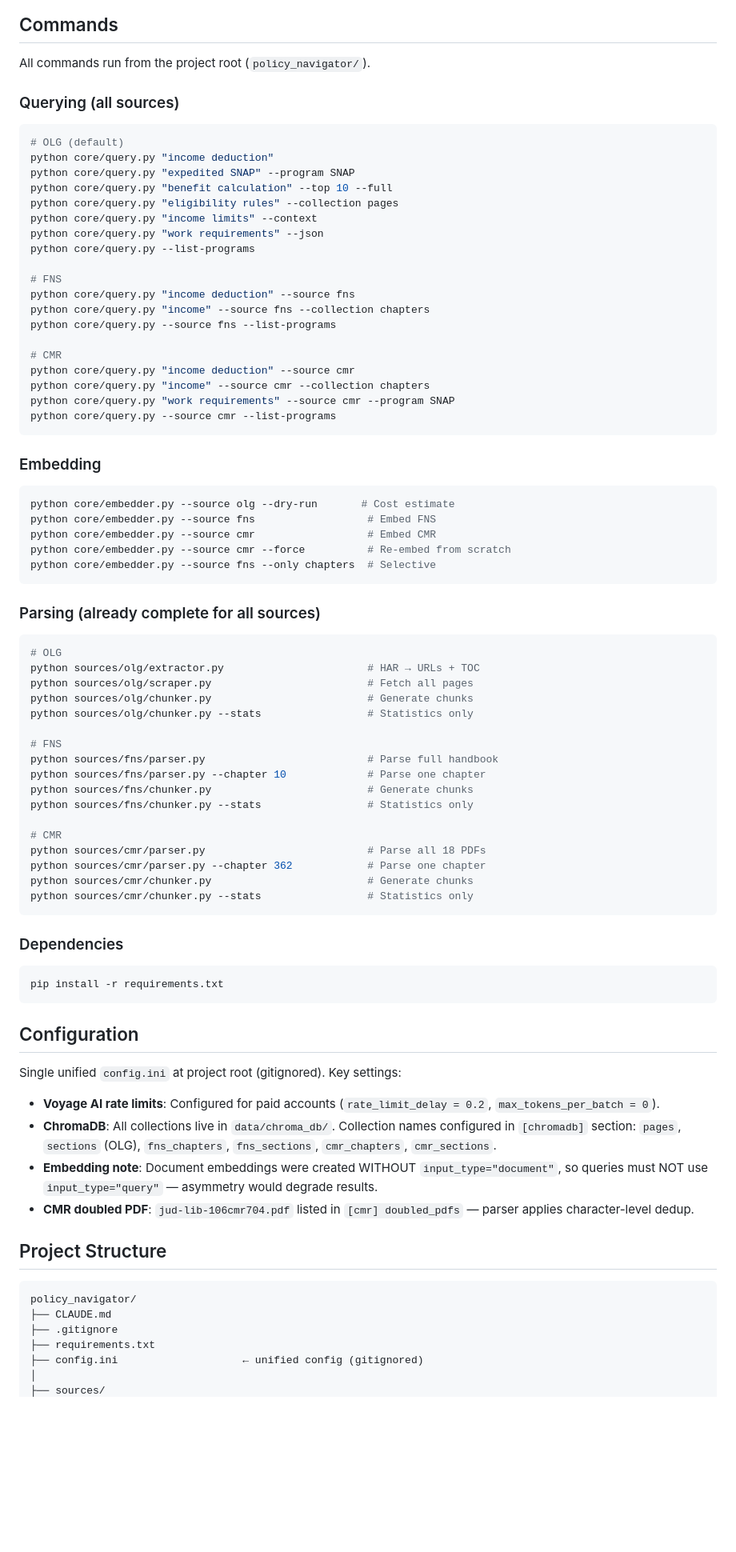
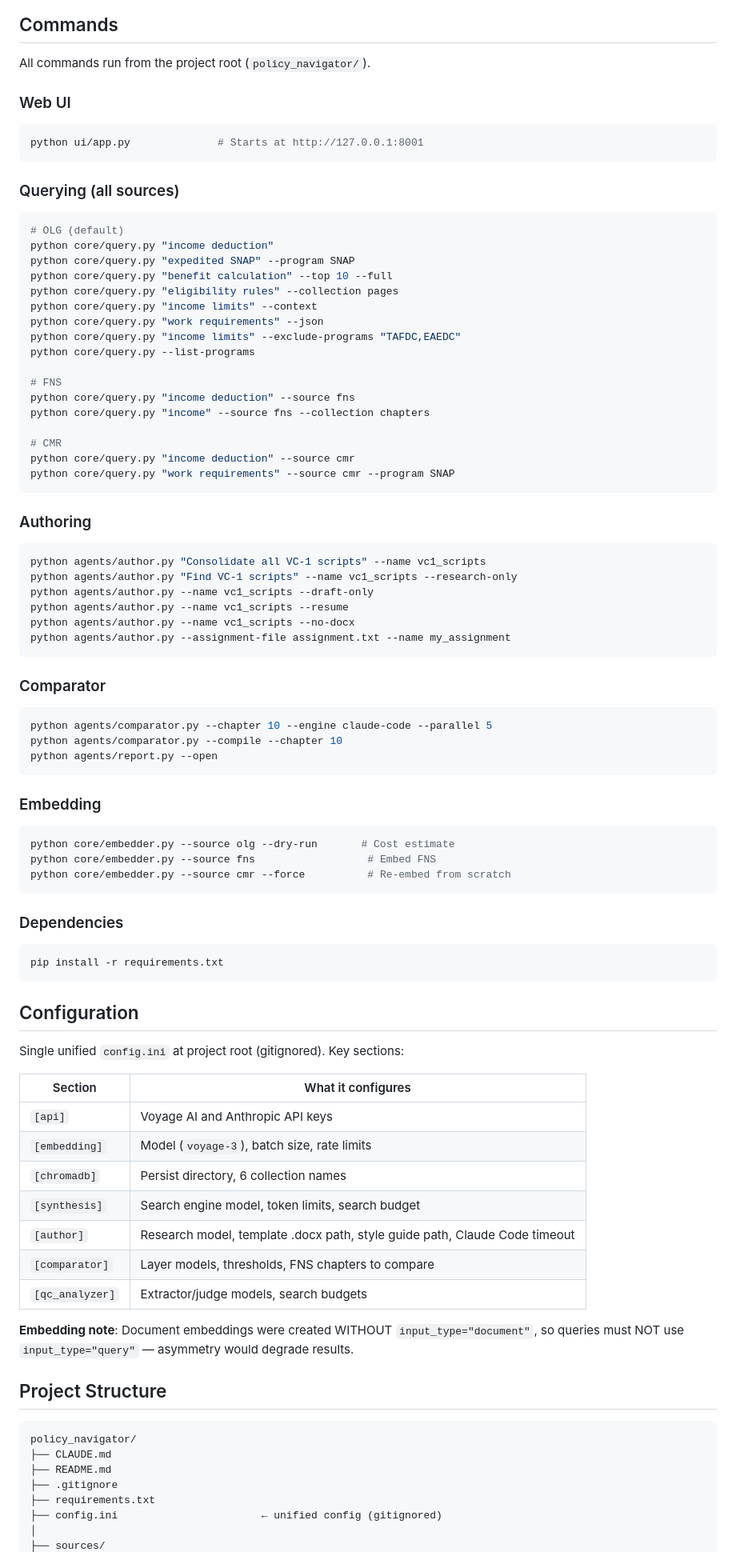
Before and after one commit to klmn800/regulatory-knowledgebase, a Markdown page: CLAUDE.md, the part around one of its changes. Shown at 80% size. Drawn GitHub-style; blank space fills up the shorter version.

````diff
--- a/CLAUDE.md
+++ b/CLAUDE.md
@@ -92,6 +147,11 @@ Fully complete (parse, chunk, embed, query).
 ## Commands
 
 All commands run from the project root (`policy_navigator/`).
+
+### Web UI
+```bash
+python ui/app.py              # Starts at http://127.0.0.1:8001
+```
 
 ### Querying (all sources)
 ```bash
@@ -102,48 +162,40 @@ python core/query.py "benefit calculation" --top 10 --full
 python core/query.py "eligibility rules" --collection pages
 python core/query.py "income limits" --context
 python core/query.py "work requirements" --json
+python core/query.py "income limits" --exclude-programs "TAFDC,EAEDC"
 python core/query.py --list-programs
 
 # FNS
 python core/query.py "income deduction" --source fns
 python core/query.py "income" --source fns --collection chapters
-python core/query.py --source fns --list-programs
 
 # CMR
 python core/query.py "income deduction" --source cmr
-python core/query.py "income" --source cmr --collection chapters
 python core/query.py "work requirements" --source cmr --program SNAP
-python core/query.py --source cmr --list-programs
+```
+
+### Authoring
+```bash
+python agents/author.py "Consolidate all VC-1 scripts" --name vc1_scripts
+python agents/author.py "Find VC-1 scripts" --name vc1_scripts --research-only
+python agents/author.py --name vc1_scripts --draft-only
+python agents/author.py --name vc1_scripts --resume
+python agents/author.py --name vc1_scripts --no-docx
+python agents/author.py --assignment-file assignment.txt --name my_assignment
+```
+
+### Comparator
+```bash
+python agents/comparator.py --chapter 10 --engine claude-code --parallel 5
+python agents/comparator.py --compile --chapter 10
+python agents/report.py --open
 ```
 
 ### Embedding
 ```bash
 python core/embedder.py --source olg --dry-run       # Cost estimate
 python core/embedder.py --source fns                  # Embed FNS
-python core/embedder.py --source cmr                  # Embed CMR
 python core/embedder.py --source cmr --force          # Re-embed from scratch
-python core/embedder.py --source fns --only chapters  # Selective
-```
-
-### Parsing (already complete for all sources)
-```bash
-# OLG
-python sources/olg/extractor.py                       # HAR → URLs + TOC
-python sources/olg/scraper.py                         # Fetch all pages
-python sources/olg/chunker.py                         # Generate chunks
-python sources/olg/chunker.py --stats                 # Statistics only
-
-# FNS
-python sources/fns/parser.py                          # Parse full handbook
-python sources/fns/parser.py --chapter 10             # Parse one chapter
-python sources/fns/chunker.py                         # Generate chunks
-python sources/fns/chunker.py --stats                 # Statistics only
-
-# CMR
-python sources/cmr/parser.py                          # Parse all 18 PDFs
-python sources/cmr/parser.py --chapter 362            # Parse one chapter
-python sources/cmr/chunker.py                         # Generate chunks
-python sources/cmr/chunker.py --stats                 # Statistics only
 ```
 
 ### Dependencies
@@ -153,20 +205,28 @@ pip install -r requirements.txt
 
 ## Configuration
 
-Single unified `config.ini` at project root (gitignored). Key settings:
+Single unified `config.ini` at project root (gitignored). Key sections:
 
-- **Voyage AI rate limits**: Configured for paid accounts (`rate_limit_delay = 0.2`, `max_tokens_per_batch = 0`).
-- **ChromaDB**: All collections live in `data/chroma_db/`. Collection names configured in `[chromadb]` section: `pages`, `sections` (OLG), `fns_chapters`, `fns_sections`, `cmr_chapters`, `cmr_sections`.
-- **Embedding note**: Document embeddings were created WITHOUT `input_type="document"`, so queries must NOT use `input_type="query"` — asymmetry would degrade results.
-- **CMR doubled PDF**: `jud-lib-106cmr704.pdf` listed in `[cmr] doubled_pdfs` — parser applies character-level dedup.
+| Section | What it configures |
+|---------|--------------------|
+| `[api]` | Voyage AI and Anthropic API keys |
+| `[embedding]` | Model (`voyage-3`), batch size, rate limits |
+| `[chromadb]` | Persist directory, 6 collection names |
+| `[synthesis]` | Search engine model, token limits, search budget |
+| `[author]` | Research model, template .docx path, style guide path, Claude Code timeout |
+| `[comparator]` | Layer models, thresholds, FNS chapters to compare |
+| `[qc_analyzer]` | Extractor/judge models, search budgets |
+
+**Embedding note**: Document embeddings were created WITHOUT `input_type="document"`, so queries must NOT use `input_type="query"` — asymmetry would degrade results.
 
 ## Project Structure
 
 ```
 policy_navigator/
 ├── CLAUDE.md
+├── README.md
 ├── .gitignore
 ├── requirements.txt
-├── config.ini                    ← unified config (gitignored)
+├── config.ini                       ← unified config (gitignored)
 │
 ├── sources/
````
Also changed, not shown: other parts of CLAUDE.md (+109 -33 lines).
